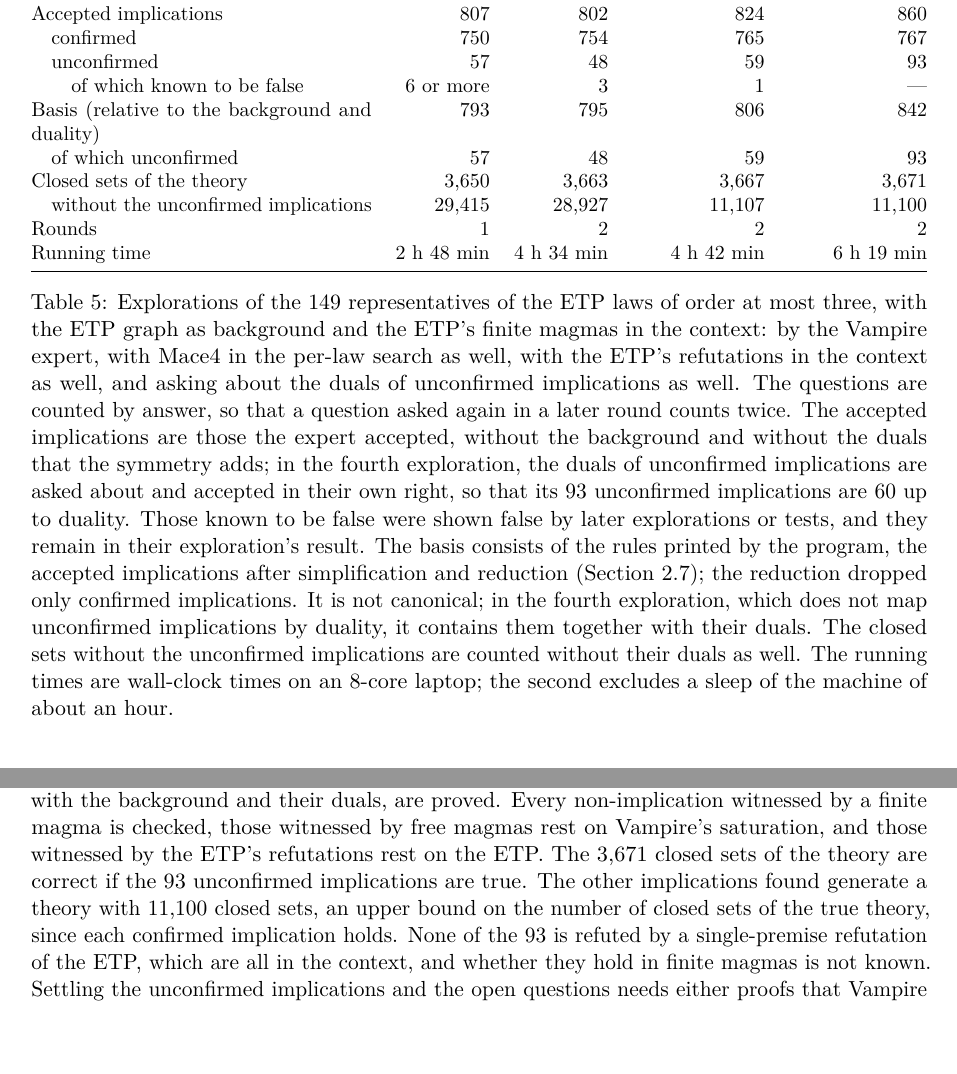
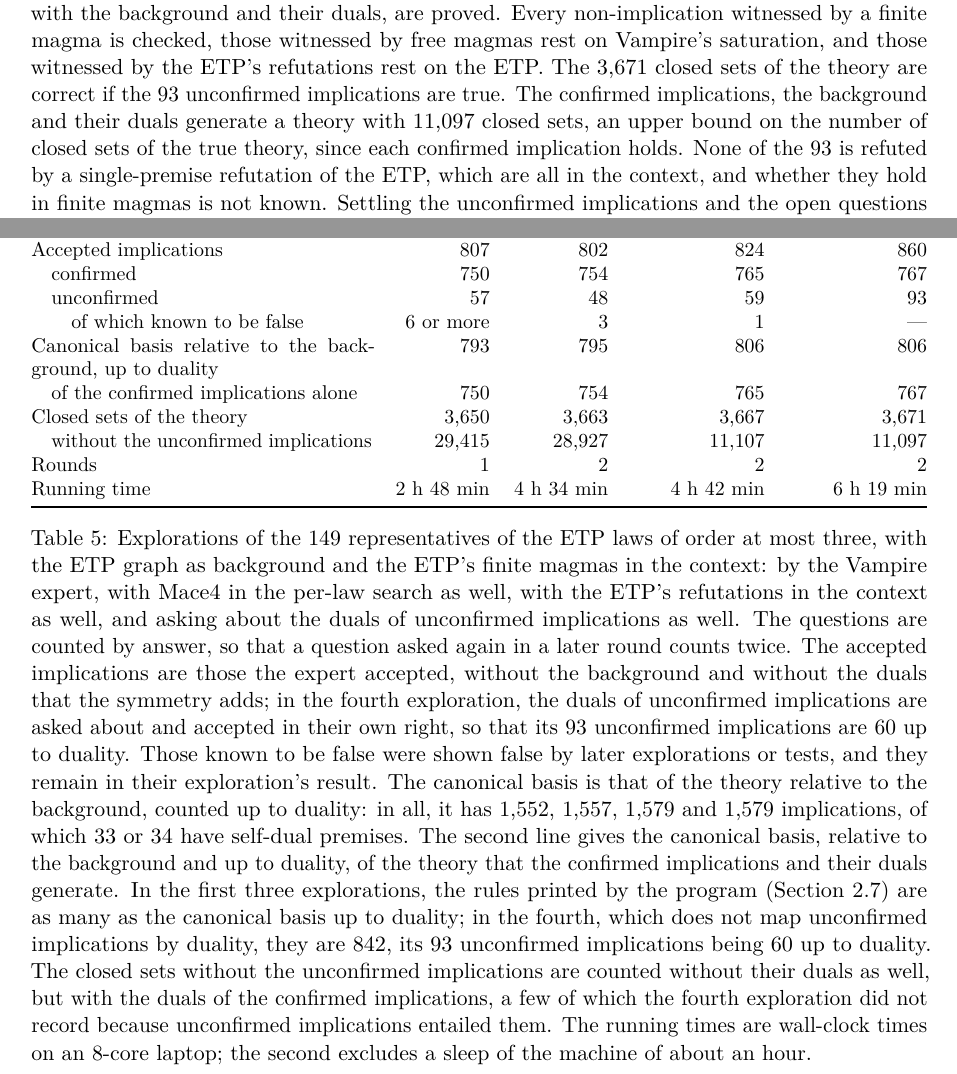
Before and after one commit to objectivcp/conceptual-exploration, a LaTeX paper (explorations/equational_theories/docs/exploration.tex): two parts of pages 15 and 17 of 22 before the commit and two parts of pages 17 and 21 of 22 after it, joined at a grey line, cut so that both start at the same text. Compiled offline with pdfLaTeX.

Commit message:
Report the canonical basis relative to the background in Table 5
Count it up to duality, for the theory and for the confirmed implications
alone, and correct the fourth exploration's bound on the closed sets for
the duals its files lack.

```diff
--- a/explorations/equational_theories/docs/exploration.tex
+++ b/explorations/equational_theories/docs/exploration.tex
@@ -497,15 +497,15 @@ Accepted implications & 807 & 802 & 824 & 860 \\
 \quad confirmed & 750 & 754 & 765 & 767 \\
 \quad unconfirmed & 57 & 48 & 59 & 93 \\
 \qquad of which known to be false & 6 or more & 3 & 1 & --- \\
-Basis (relative to the background and duality) & 793 & 795 & 806 & 842 \\
-\quad of which unconfirmed & 57 & 48 & 59 & 93 \\
+Canonical basis relative to the background, up to duality & 793 & 795 & 806 & 806 \\
+\quad of the confirmed implications alone & 750 & 754 & 765 & 767 \\
 Closed sets of the theory & 3,650 & 3,663 & 3,667 & 3,671 \\
-\quad without the unconfirmed implications & 29,415 & 28,927 & 11,107 & 11,100 \\
+\quad without the unconfirmed implications & 29,415 & 28,927 & 11,107 & 11,097 \\
 Rounds & 1 & 2 & 2 & 2 \\
 Running time & 2 h 48 min & 4 h 34 min & 4 h 42 min & 6 h 19 min \\
 \bottomrule
 \end{tabularx}
-\caption{Explorations of the 149 representatives of the ETP laws of order at most three, with the ETP graph as background and the ETP's finite magmas in the context: by the Vampire expert, with Mace4 in the per-law search as well, with the ETP's refutations in the context as well, and asking about the duals of unconfirmed implications as well. The questions are counted by answer, so that a question asked again in a later round counts twice. The accepted implications are those the expert accepted, without the background and without the duals that the symmetry adds; in the fourth exploration, the duals of unconfirmed implications are asked about and accepted in their own right, so that its 93 unconfirmed implications are 60 up to duality. Those known to be false were shown false by later explorations or tests, and they remain in their exploration's result. The basis consists of the rules printed by the program, the accepted implications after simplification and reduction (Section~\ref{sec:details}); the reduction dropped only confirmed implications. It is not canonical; in the fourth exploration, which does not map unconfirmed implications by duality, it contains them together with their duals. The closed sets without the unconfirmed implications are counted without their duals as well. The running times are wall-clock times on an 8-core laptop; the second excludes a sleep of the machine of about an hour.}\label{tab:runs3}
+\caption{Explorations of the 149 representatives of the ETP laws of order at most three, with the ETP graph as background and the ETP's finite magmas in the context: by the Vampire expert, with Mace4 in the per-law search as well, with the ETP's refutations in the context as well, and asking about the duals of unconfirmed implications as well. The questions are counted by answer, so that a question asked again in a later round counts twice. The accepted implications are those the expert accepted, without the background and without the duals that the symmetry adds; in the fourth exploration, the duals of unconfirmed implications are asked about and accepted in their own right, so that its 93 unconfirmed implications are 60 up to duality. Those known to be false were shown false by later explorations or tests, and they remain in their exploration's result. The canonical basis is that of the theory relative to the background, counted up to duality: in all, it has 1,552, 1,557, 1,579 and 1,579 implications, of which 33 or 34 have self-dual premises. The second line gives the canonical basis, relative to the background and up to duality, of the theory that the confirmed implications and their duals generate. In the first three explorations, the rules printed by the program (Section~\ref{sec:details}) are as many as the canonical basis up to duality; in the fourth, which does not map unconfirmed implications by duality, they are 842, its 93 unconfirmed implications being 60 up to duality. The closed sets without the unconfirmed implications are counted without their duals as well, but with the duals of the confirmed implications, a few of which the fourth exploration did not record because unconfirmed implications entailed them. The running times are wall-clock times on an 8-core laptop; the second excludes a sleep of the machine of about an hour.}\label{tab:runs3}
 \end{table}
 
 \paragraph{Where Vampire gets stuck.}
@@ -548,7 +548,7 @@ The unconfirmed questions of the fourth exploration were also put to the provers
 Longer runs on single questions did not help either: the conjecture that, given $\Eq{3}$ and $\Eq{263}$, $\Eq{385}$ is equivalent to $\Eq{117} \wedge \Eq{159}$, of which one half is proved, resisted Vampire for 10 minutes, Twee for 30 minutes and Mace4 up to sizes 15 and 16.
 
 \paragraph{What the results say.}
-In the fourth exploration, the 767 confirmed implications, together with the background and their duals, are proved. Every non-implication witnessed by a finite magma is checked, those witnessed by free magmas rest on Vampire's saturation, and those witnessed by the ETP's refutations rest on the ETP. The 3,671 closed sets of the theory are correct if the 93 unconfirmed implications are true. The other implications found generate a theory with 11,100 closed sets, an upper bound on the number of closed sets of the true theory, since each confirmed implication holds. None of the 93 is refuted by a single-premise refutation of the ETP, which are all in the context, and whether they hold in finite magmas is not known. Settling the unconfirmed implications and the open questions needs either proofs that Vampire and Prover9 do not find within a minute, or counterexamples that Vampire and Mace4 do not find: finite magmas beyond their reach, or free magmas whose rows Vampire cannot decide.
+In the fourth exploration, the 767 confirmed implications, together with the background and their duals, are proved. Every non-implication witnessed by a finite magma is checked, those witnessed by free magmas rest on Vampire's saturation, and those witnessed by the ETP's refutations rest on the ETP. The 3,671 closed sets of the theory are correct if the 93 unconfirmed implications are true. The confirmed implications, the background and their duals generate a theory with 11,097 closed sets, an upper bound on the number of closed sets of the true theory, since each confirmed implication holds. None of the 93 is refuted by a single-premise refutation of the ETP, which are all in the context, and whether they hold in finite magmas is not known. Settling the unconfirmed implications and the open questions needs either proofs that Vampire and Prover9 do not find within a minute, or counterexamples that Vampire and Mace4 do not find: finite magmas beyond their reach, or free magmas whose rows Vampire cannot decide.
 
 %======================================================================
 \section{User's guide}\label{sec:guide}
```
Also changed, not shown: explorations/equational_theories/docs/exploration.pdf.
